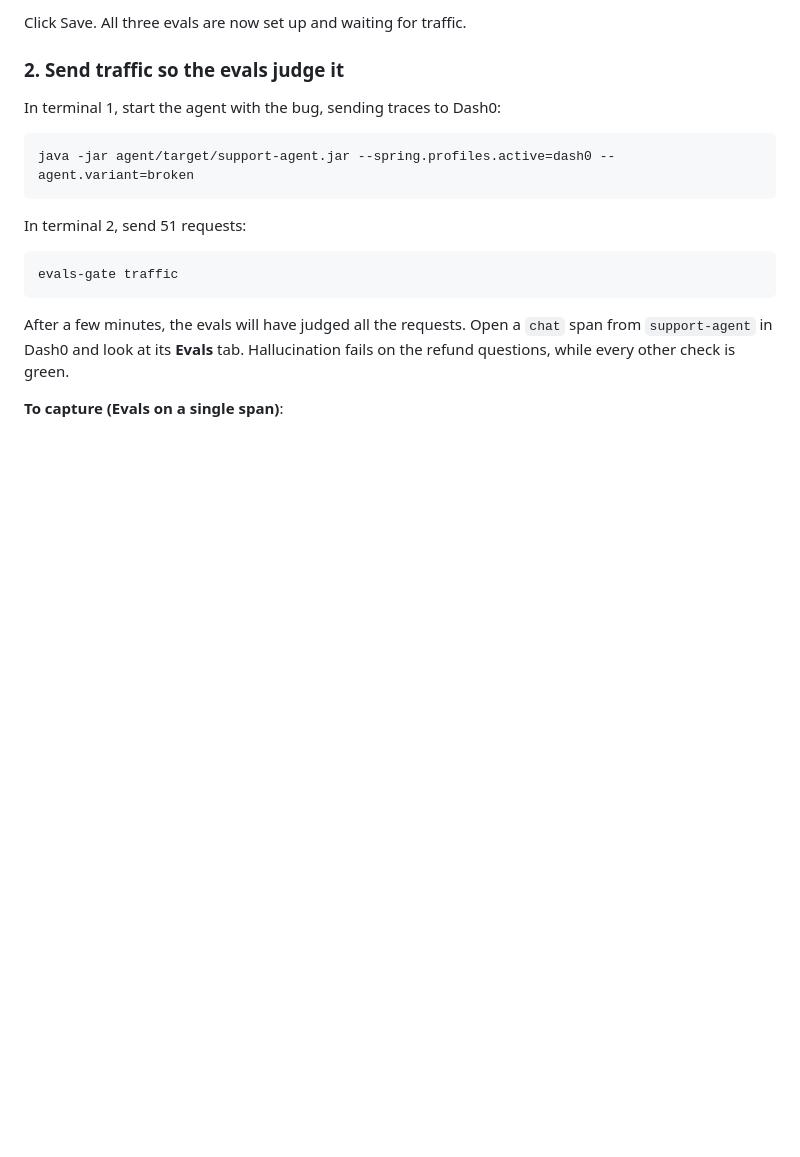
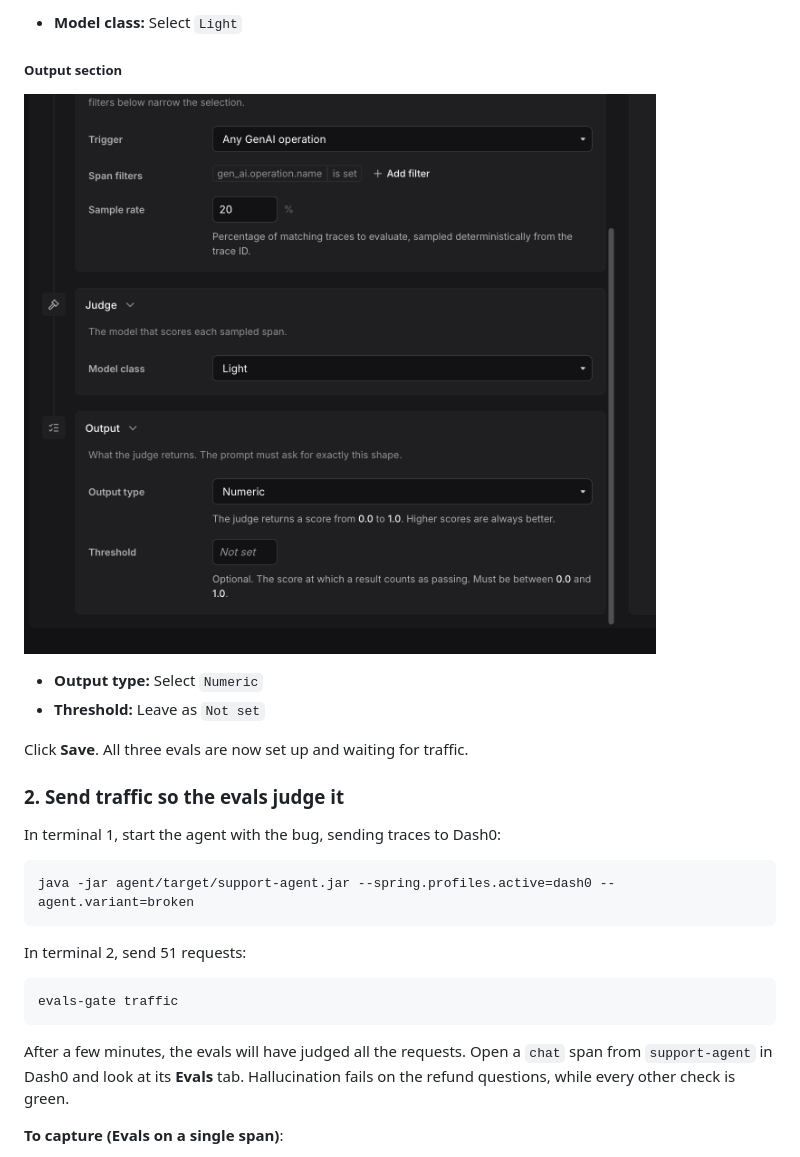
Before and after one commit to geertjanw/still-lies, a Markdown page: README.md, the part around one of its changes. GitHub-like rendering; pictures changed too: docs/screenshots/dash0-topic-output.png (added); blank space fills up the shorter version.

```diff
--- a/README.md
+++ b/README.md
@@ -137,5 +150,14 @@ Click **+ Create manually** and configure a new eval:
 
-Click Save. All three evals are now set up and waiting for traffic.
+- **Model class:** Select `Light`
+
+##### Output section
+
+![Output section](docs/screenshots/dash0-topic-output.png)
+
+- **Output type:** Select `Numeric`
+- **Threshold:** Leave as `Not set`
+
+Click **Save**. All three evals are now set up and waiting for traffic.
 
 ### 2. Send traffic so the evals judge it
 
```
Also changed, not shown: other parts of README.md (+26 -13 lines), docs/screenshots/dash0-topic-general.png (added), docs/screenshots/dash0-topic-judge.png (added), docs/screenshots/dash0-topic-match.png (added), docs/screenshots/dash0-topic-prompts.png (added).
